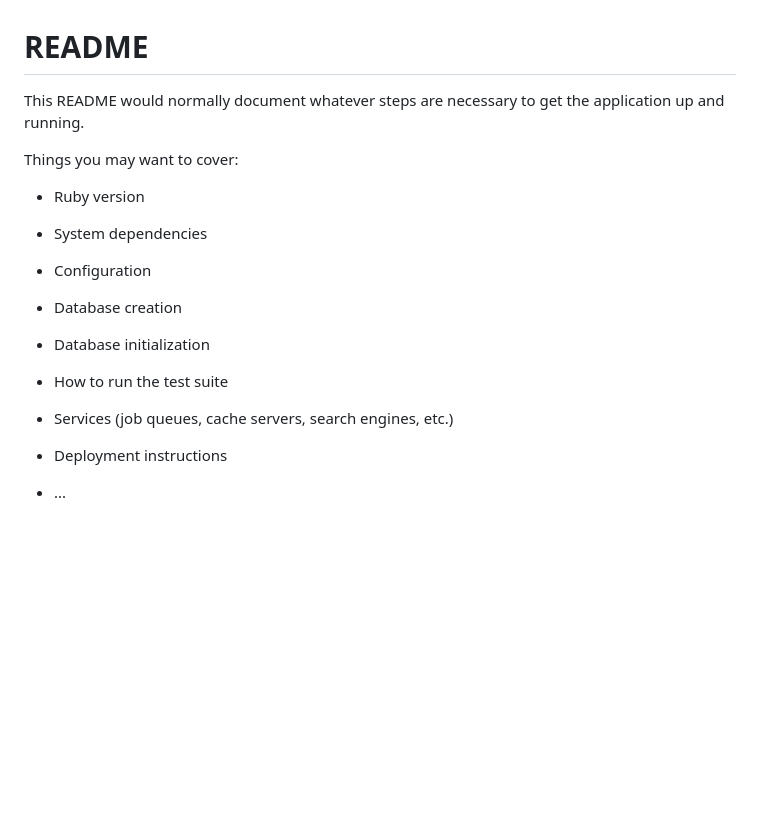
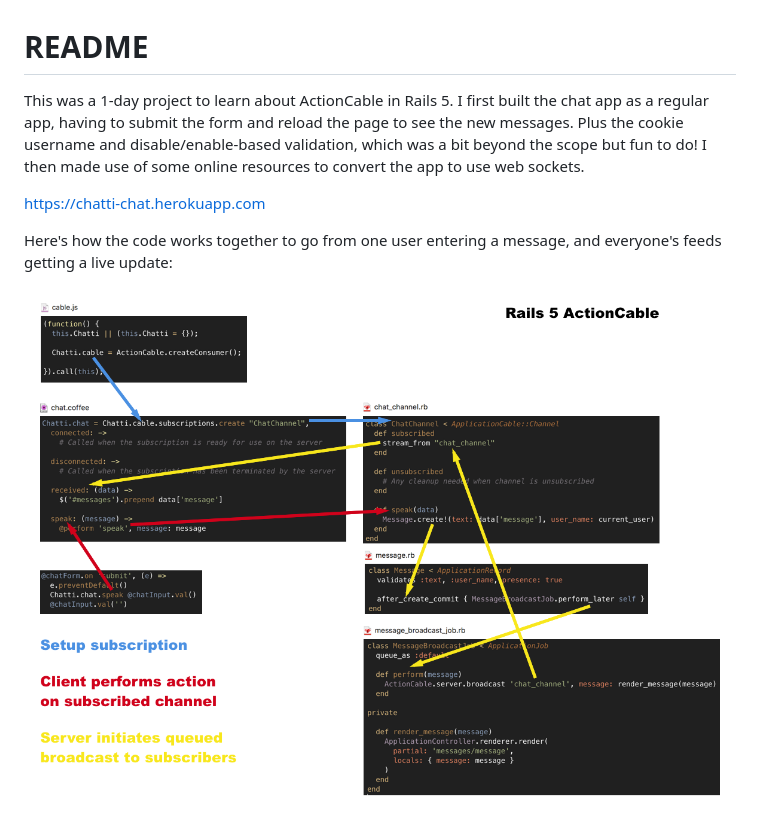
Before and after one commit to MathieuGilbert/chatti, a Markdown page: README.md, the part around the change. Rendered like a GitHub page; pictures changed too: actioncable-explained.png (added); blank space fills up the shorter version.

Commit message:
Added ActionCable code map diagram and image, and updated the readme to include the image

```diff
--- a/README.md
+++ b/README.md
@@ -1,24 +1,9 @@
 # README
 
-This README would normally document whatever steps are necessary to get the
-application up and running.
+This was a 1-day project to learn about ActionCable in Rails 5. I first built the chat app as a regular app, having to submit the form and reload the page to see the new messages. Plus the cookie username and disable/enable-based validation, which was a bit beyond the scope but fun to do! I then made use of some online resources to convert the app to use web sockets.
 
-Things you may want to cover:
+https://chatti-chat.herokuapp.com
 
-* Ruby version
+Here's how the code works together to go from one user entering a message, and everyone's feeds getting a live update:
 
-* System dependencies
-
-* Configuration
-
-* Database creation
-
-* Database initialization
-
-* How to run the test suite
-
-* Services (job queues, cache servers, search engines, etc.)
-
-* Deployment instructions
-
-* ...
+![ActionCable code map](/actioncable-explained.png?raw=true)
```
Also changed, not shown: 1 other file.
